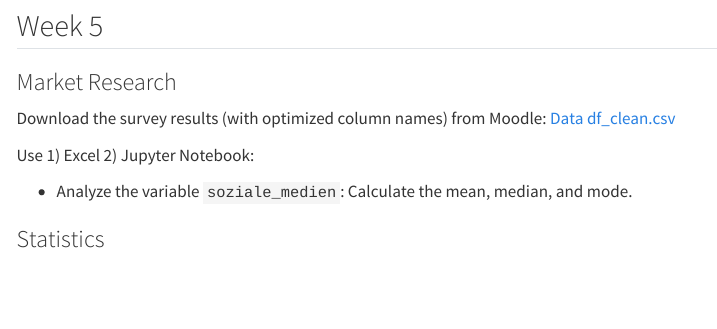
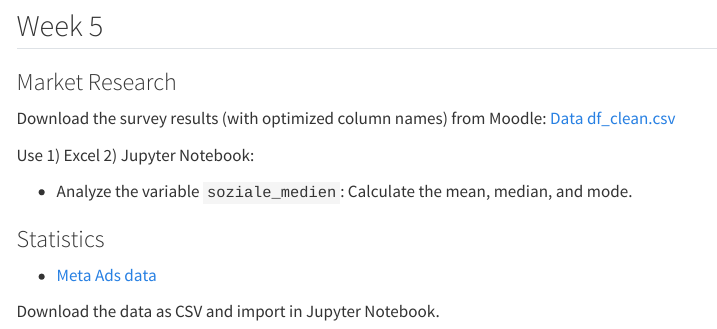
Before and after one commit to om7-mr-ss25/om7-mr, a Quarto document (semester.qmd): the page in a window 1100 px wide, from 3460 px down. Rendered offline with R 4.5, knitr and Pandoc in place of Quarto, with nearby package versions; menus at the side of the page are left out.

Commit message:
added meta data

```diff
--- a/semester.qmd
+++ b/semester.qmd
@@ -203,6 +203,13 @@ Use 1) Excel 2) Jupyter Notebook:
 
 ### Statistics
 
+- [Meta Ads data](https://docs.google.com/spreadsheets/d/1u-Nk_6xBlRqxtbpe2jokK9GnH1cpWQkGWXXrUj--MlA/edit?usp=sharing)
+
+Download the data as CSV and import in Jupyter Notebook.
+
+
+
+
 <!-- Task 1:
 
 Download the loans data as excel file: [Data](https://docs.google.com/spreadsheets/d/1SJhTA9rAS1EDz-eqXJOut54olPJJqOydJJ6sDD91ujA/edit?gid=0#gid=0)
```
